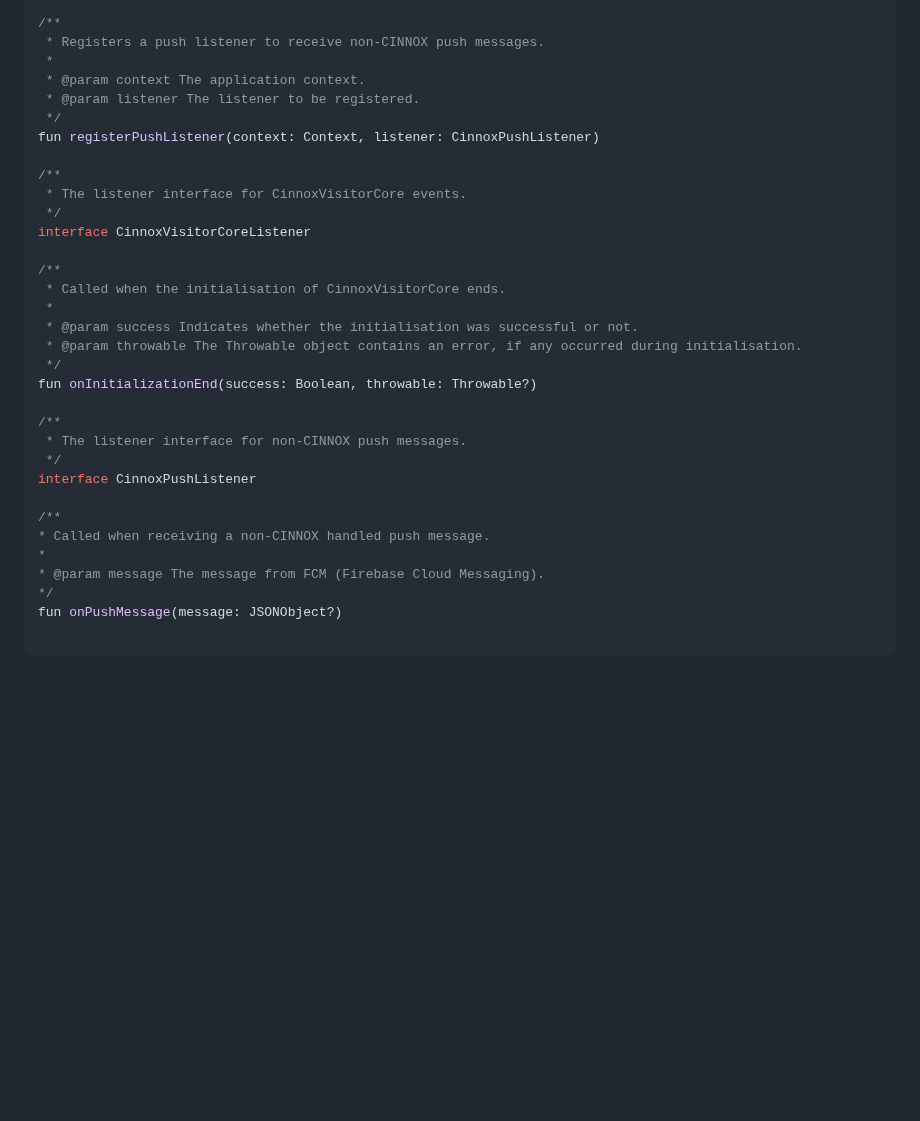
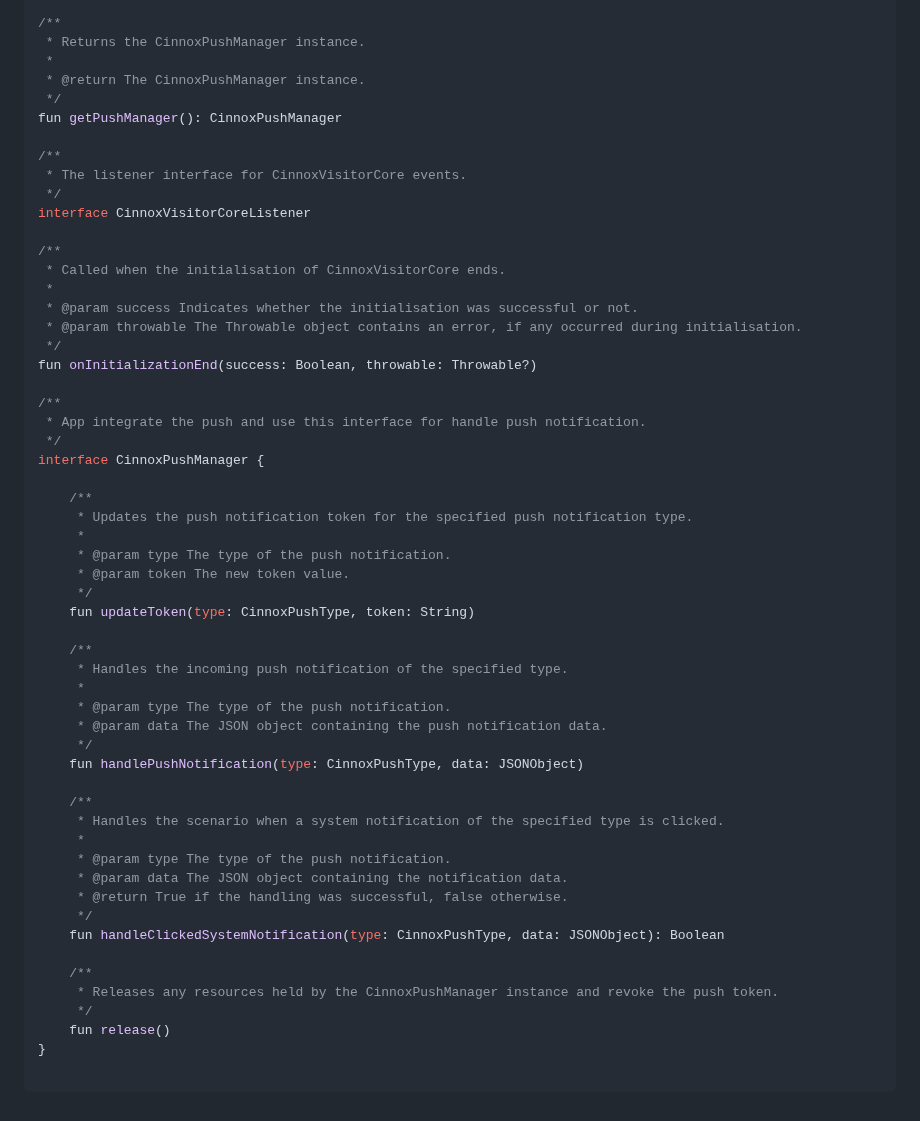
Before and after one commit to CinnoxGitHub/VIsitorSampleApp, a Markdown page: README.md, the part around one of its changes. Drawn GitHub-style; blank space fills up the shorter version.

````diff
--- a/README.md
+++ b/README.md
@@ -163,12 +214,11 @@ fun uninitialize()
 fun registerListener(listener: CinnoxVisitorCoreListener)
 
 /**
- * Registers a push listener to receive non-CINNOX push messages.
+ * Returns the CinnoxPushManager instance.
  *
- * @param context The application context.
- * @param listener The listener to be registered.
+ * @return The CinnoxPushManager instance.
  */
-fun registerPushListener(context: Context, listener: CinnoxPushListener)
+fun getPushManager(): CinnoxPushManager
 
 /**
  * The listener interface for CinnoxVisitorCore events.
@@ -184,15 +234,39 @@ interface CinnoxVisitorCoreListener
 fun onInitializationEnd(success: Boolean, throwable: Throwable?)
 
 /**
- * The listener interface for non-CINNOX push messages.
+ * App integrate the push and use this interface for handle push notification.
  */
-interface CinnoxPushListener
+interface CinnoxPushManager {
 
-/**
-* Called when receiving a non-CINNOX handled push message.
-*
-* @param message The message from FCM (Firebase Cloud Messaging).
-*/
-fun onPushMessage(message: JSONObject?)
+    /**
+     * Updates the push notification token for the specified push notification type.
+     *
+     * @param type The type of the push notification.
+     * @param token The new token value.
+     */
+    fun updateToken(type: CinnoxPushType, token: String)
+
+    /**
+     * Handles the incoming push notification of the specified type.
+     *
+     * @param type The type of the push notification.
+     * @param data The JSON object containing the push notification data.
+     */
+    fun handlePushNotification(type: CinnoxPushType, data: JSONObject)
+
+    /**
+     * Handles the scenario when a system notification of the specified type is clicked.
+     *
+     * @param type The type of the push notification.
+     * @param data The JSON object containing the notification data.
+     * @return True if the handling was successful, false otherwise.
+     */
+    fun handleClickedSystemNotification(type: CinnoxPushType, data: JSONObject): Boolean
+
+    /**
+     * Releases any resources held by the CinnoxPushManager instance and revoke the push token.
+     */
+    fun release()
+}
 
 ```
````
Also changed, not shown: other parts of README.md (+66 -15 lines).
